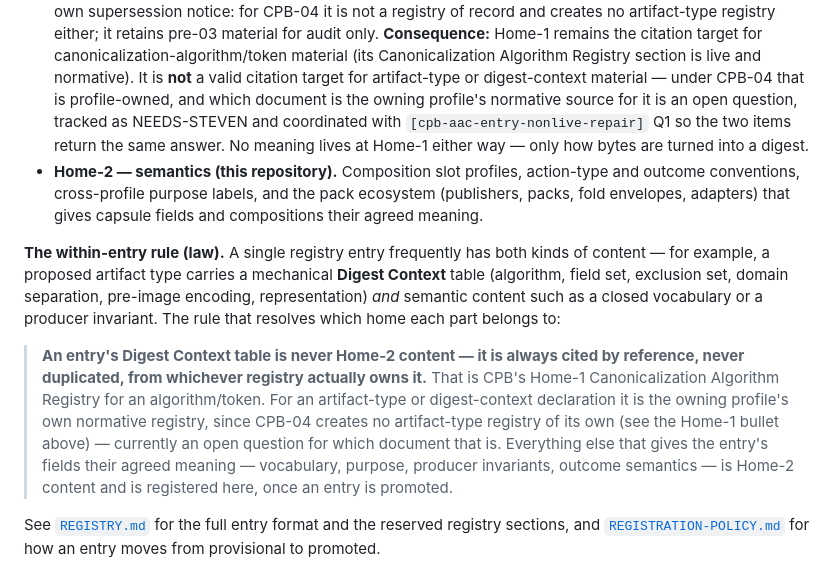
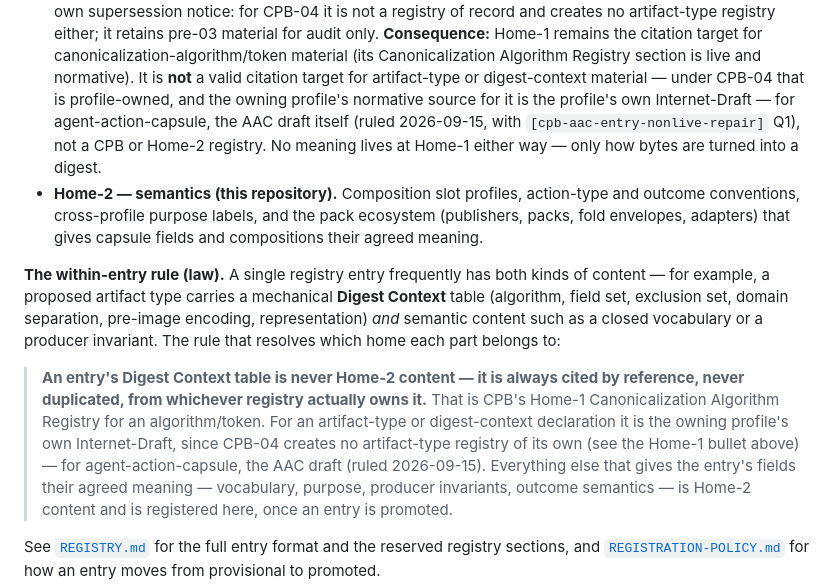
Before and after one commit to action-state-group/capsule-registry, a Markdown page: README.md, the part around the change. GitHub-like rendering.

Commit message:
docs(charter): name the AAC draft as the artifact-type/digest-context home (Q1 ruling 2026-09-15)
Signed-off-by: stevenmih <stevenmih88@gmail.com>

```diff
--- a/README.md
+++ b/README.md
@@ -36,10 +36,10 @@ There are two registries in the Agent Action Capsule family, and they are
   canonicalization-algorithm/token material (its Canonicalization Algorithm
   Registry section is live and normative). It is **not** a valid citation
   target for artifact-type or digest-context material — under CPB-04 that
-  is profile-owned, and which document is the owning profile's normative
-  source for it is an open question, tracked as NEEDS-STEVEN and
-  coordinated with `[cpb-aac-entry-nonlive-repair]` Q1 so the two items
-  return the same answer. No meaning lives at Home-1 either way — only how
+  is profile-owned, and the owning profile's normative source for it is the
+  profile's own Internet-Draft — for agent-action-capsule, the AAC draft
+  itself (ruled 2026-09-15, with `[cpb-aac-entry-nonlive-repair]` Q1), not a
+  CPB or Home-2 registry. No meaning lives at Home-1 either way — only how
   bytes are turned into a digest.
 - **Home-2 — semantics (this repository).** Composition slot profiles,
   action-type and outcome conventions, cross-profile purpose labels, and the
@@ -57,9 +57,9 @@ resolves which home each part belongs to:
 > cited by reference, never duplicated, from whichever registry actually
 > owns it.** That is CPB's Home-1 Canonicalization Algorithm Registry for an
 > algorithm/token. For an artifact-type or digest-context declaration it is
-> the owning profile's own normative registry, since CPB-04 creates no
-> artifact-type registry of its own (see the Home-1 bullet above) —
-> currently an open question for which document that is. Everything else
+> the owning profile's own Internet-Draft, since CPB-04 creates no
+> artifact-type registry of its own (see the Home-1 bullet above) — for
+> agent-action-capsule, the AAC draft (ruled 2026-09-15). Everything else
 > that gives the entry's fields their agreed meaning — vocabulary, purpose,
 > producer invariants, outcome semantics — is Home-2 content and is
 > registered here, once an entry is promoted.
```
